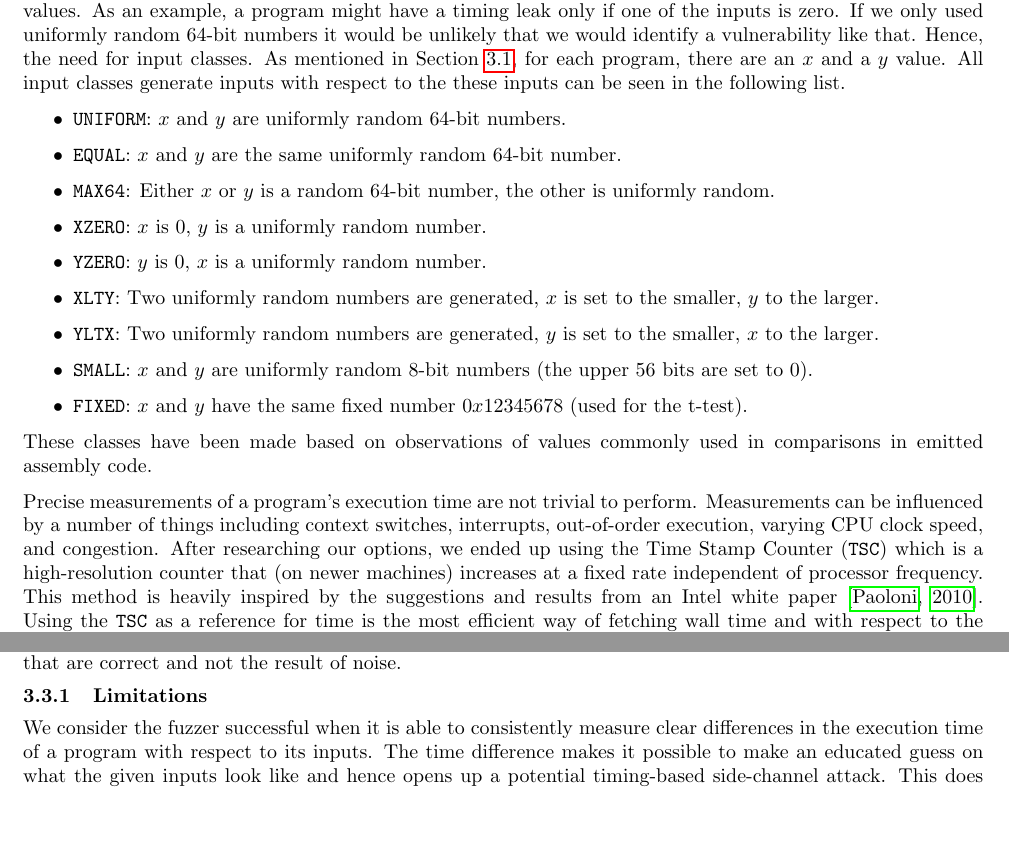
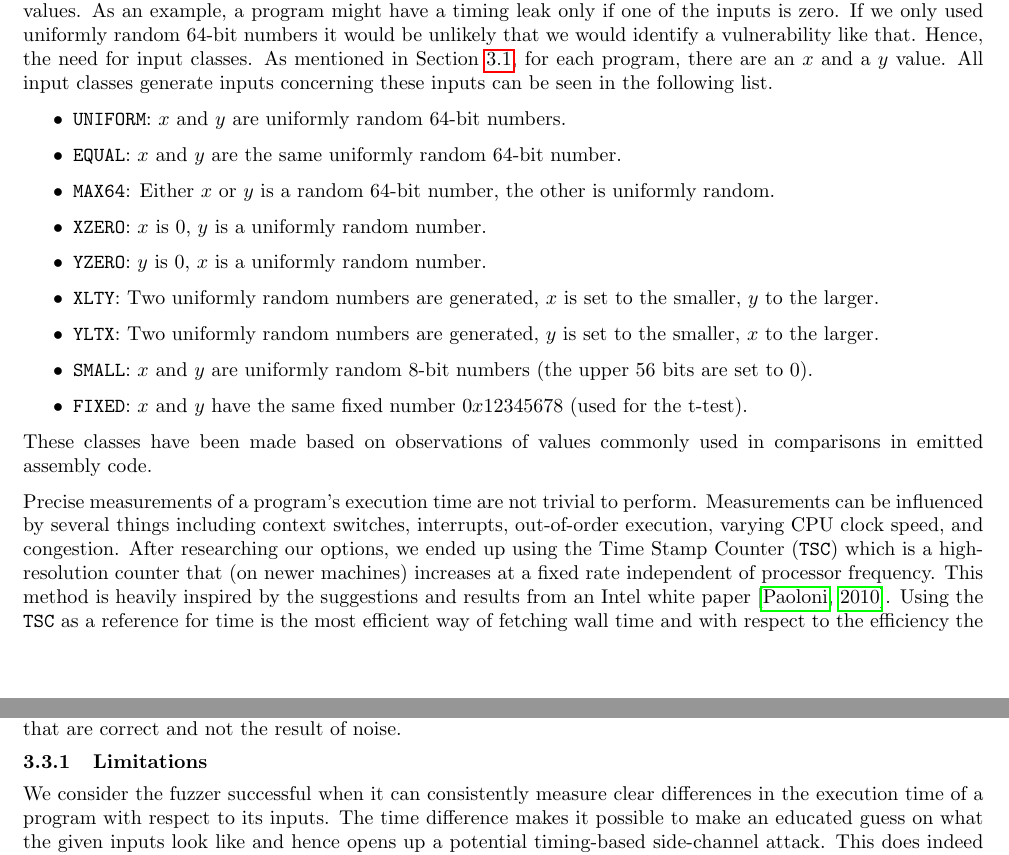
Before and after one commit to anbclausen/optifuzz, a LaTeX document (paper/master.tex, which reads paper/chapters/fuzzing.tex): two parts of pages 5 and 6 of 13, joined at a grey line, cut so that both start at the same text, the shorter picture padded with empty space. Compiled offline with pdfLaTeX.

Commit message:
paper: small rewordings I noticed in fuzzing sec

```diff
--- a/paper/chapters/fuzzing.tex
+++ b/paper/chapters/fuzzing.tex
@@ -28,7 +28,7 @@ As an example, a program might have a timing leak only if one of the inputs is z
 If we only used uniformly random 64-bit numbers it would be unlikely that we would identify a vulnerability like that.
 Hence, the need for input classes.
 As mentioned in Section \ref{sec:code-generation}, for each program, there are an $x$ and a $y$ value.
-All input classes generate inputs with respect to the these inputs can be seen in the following list.
+All input classes generate inputs concerning these inputs can be seen in the following list.
 \begin{itemize}
     \item \texttt{UNIFORM}: $x$ and $y$ are uniformly random 64-bit numbers.
     \item \texttt{EQUAL}:  $x$ and $y$ are the same uniformly random 64-bit number.
@@ -43,7 +43,7 @@ All input classes generate inputs with respect to the these inputs can be seen i
 These classes have been made based on observations of values commonly used in comparisons in emitted assembly code.
 
 Precise measurements of a program's execution time are not trivial to perform.
-Measurements can be influenced by a number of things including context switches, interrupts, out-of-order execution, varying CPU clock speed, and congestion.
+Measurements can be influenced by several things including context switches, interrupts, out-of-order execution, varying CPU clock speed, and congestion.
 After researching our options, we ended up using the Time Stamp Counter (\texttt{TSC}) which is a high-resolution counter that (on newer machines) increases at a fixed rate independent of processor frequency.
 This method is heavily inspired by the suggestions and results from an Intel white paper \citep{intel-benchmark-code-execution}.
 Using the \texttt{TSC} as a reference for time is the most efficient way of fetching wall time and with respect to the efficiency the best approach.
@@ -58,7 +58,7 @@ Using the minimum time as the true execution time instead of the mean filters ou
 In comparison to DudeCT from \citep{dudect}, which just removes the top 5\% of the longest measured execution times to reduce such noise, our approach is not prone to accidentally removing measurements of large execution times that are correct and not the result of noise.
 
 \subsubsection{Limitations}
-We consider the fuzzer successful when it is able to consistently measure clear differences in the execution time of a program with respect to its inputs.
+We consider the fuzzer successful when it can consistently measure clear differences in the execution time of a program with respect to its inputs.
 The time difference makes it possible to make an educated guess on what the given inputs look like and hence opens up a potential timing-based side-channel attack.
 This does indeed indicate that the program is vulnerable.
 
```
